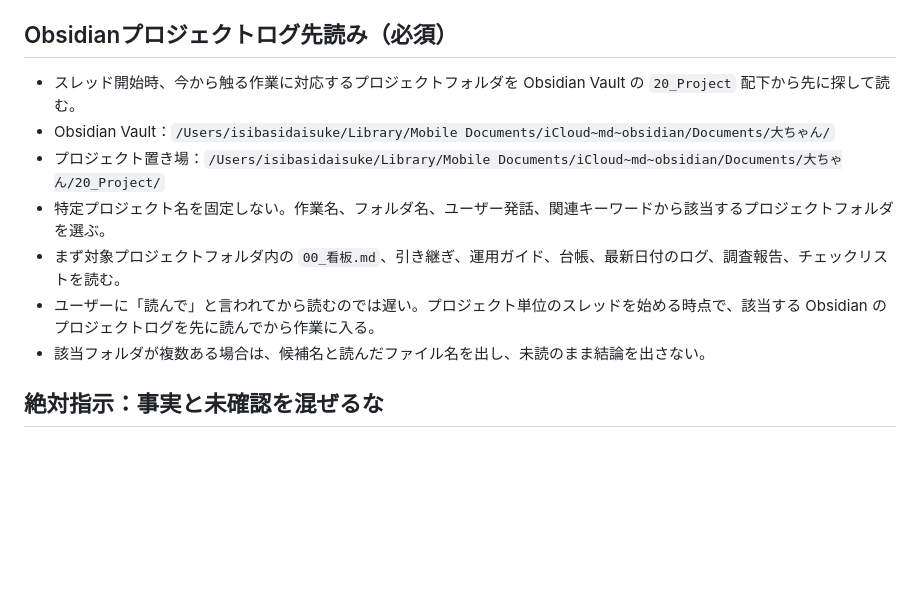
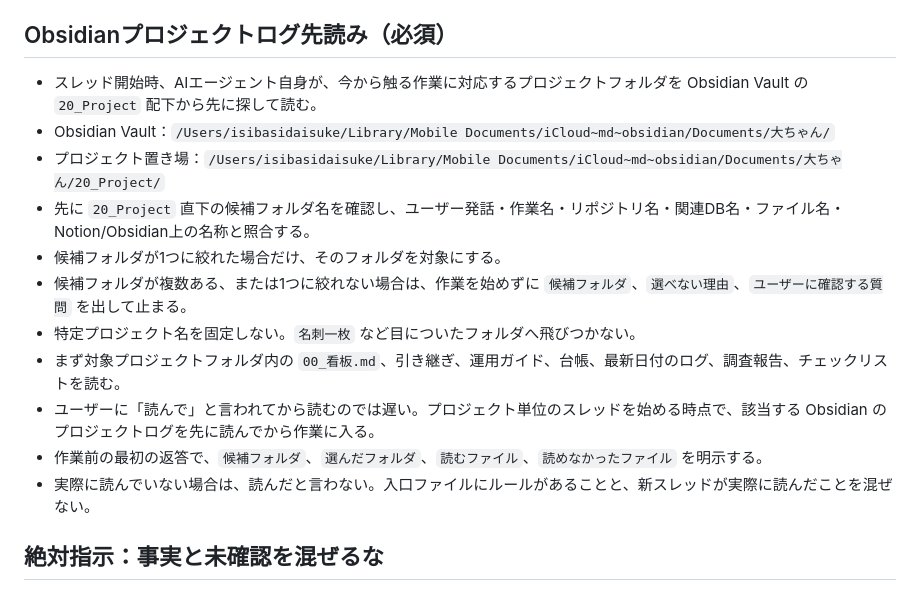
Before and after one commit to isibasi-alt/wajo-notion-workers, a Markdown page: .agents/INSTRUCTIONS.md, the part around the change. Rendered like a GitHub page; blank space fills up the shorter version.

Commit message:
autosync 和上石橋大右 06-14 06:38

```diff
--- a/.agents/INSTRUCTIONS.md
+++ b/.agents/INSTRUCTIONS.md
@@ -12,13 +12,17 @@
 
 
 ## Obsidianプロジェクトログ先読み（必須）
-- スレッド開始時、今から触る作業に対応するプロジェクトフォルダを Obsidian Vault の `20_Project` 配下から先に探して読む。
+- スレッド開始時、AIエージェント自身が、今から触る作業に対応するプロジェクトフォルダを Obsidian Vault の `20_Project` 配下から先に探して読む。
 - Obsidian Vault：`/Users/isibasidaisuke/Library/Mobile Documents/iCloud~md~obsidian/Documents/大ちゃん/`
 - プロジェクト置き場：`/Users/isibasidaisuke/Library/Mobile Documents/iCloud~md~obsidian/Documents/大ちゃん/20_Project/`
-- 特定プロジェクト名を固定しない。作業名、フォルダ名、ユーザー発話、関連キーワードから該当するプロジェクトフォルダを選ぶ。
+- 先に `20_Project` 直下の候補フォルダ名を確認し、ユーザー発話・作業名・リポジトリ名・関連DB名・ファイル名・Notion/Obsidian上の名称と照合する。
+- 候補フォルダが1つに絞れた場合だけ、そのフォルダを対象にする。
+- 候補フォルダが複数ある、または1つに絞れない場合は、作業を始めずに `候補フォルダ`、`選べない理由`、`ユーザーに確認する質問` を出して止まる。
+- 特定プロジェクト名を固定しない。`名刺一枚` など目についたフォルダへ飛びつかない。
 - まず対象プロジェクトフォルダ内の `00_看板.md`、引き継ぎ、運用ガイド、台帳、最新日付のログ、調査報告、チェックリストを読む。
 - ユーザーに「読んで」と言われてから読むのでは遅い。プロジェクト単位のスレッドを始める時点で、該当する Obsidian のプロジェクトログを先に読んでから作業に入る。
-- 該当フォルダが複数ある場合は、候補名と読んだファイル名を出し、未読のまま結論を出さない。
+- 作業前の最初の返答で、`候補フォルダ`、`選んだフォルダ`、`読むファイル`、`読めなかったファイル` を明示する。
+- 実際に読んでいない場合は、読んだと言わない。入口ファイルにルールがあることと、新スレッドが実際に読んだことを混ぜない。
 
 ## 絶対指示：事実と未確認を混ぜるな
 - ユーザーを安心させるための報告、進んでいるように見せる報告、うまくいっているように見せる表現を禁止する。
```
